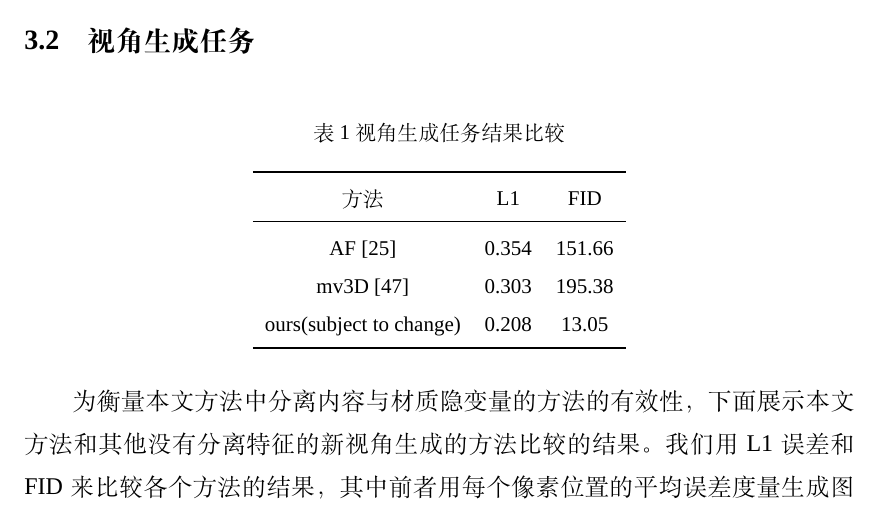
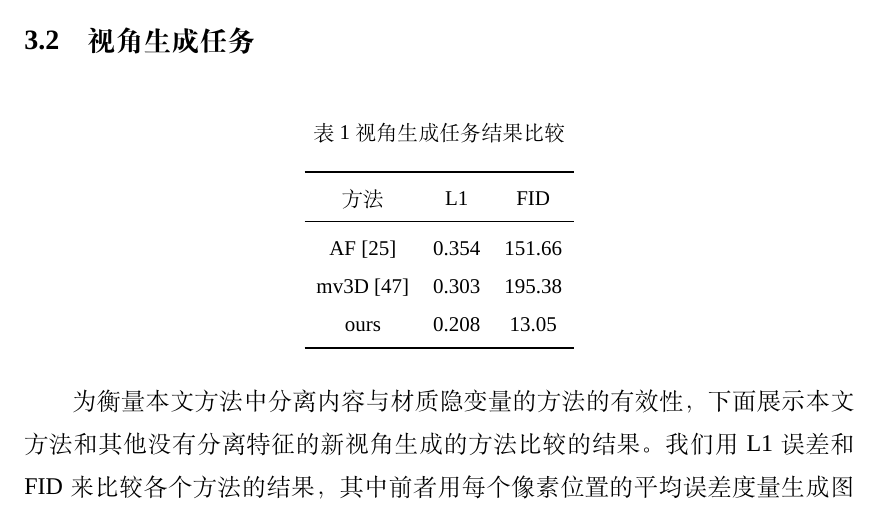
Before and after one commit to DanDoge/FYP, a LaTeX thesis (thesis/template/Template.tex): part of page 23 of 43, cut so that both start at the same text. Compiled offline with XeLaTeX; a missing font is replaced by an installed copy or a similar font.

Commit message:
update: 0516

```diff
--- a/thesis/template/Template.tex
+++ b/thesis/template/Template.tex
@@ -499,7 +499,7 @@ Synthesizing the best view of 3D models aims to choose to best viewpoint and ren
 \midrule
 AF\cite{Zhou2016ViewSB} & 0.354 & 151.66 \\
 mv3D\cite{Su2015MultiviewCN} & 0.303 & 195.38 \\
-ours(subject to change) & 0.208 & 13.05 \\
+ours & 0.208 & 13.05 \\
 \bottomrule
 \end{tabular}
 \end{table}
```
Also changed, not shown: 4 other files.
